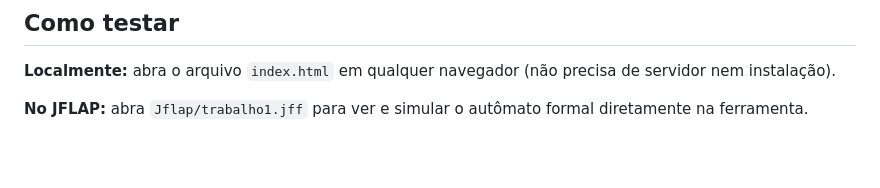
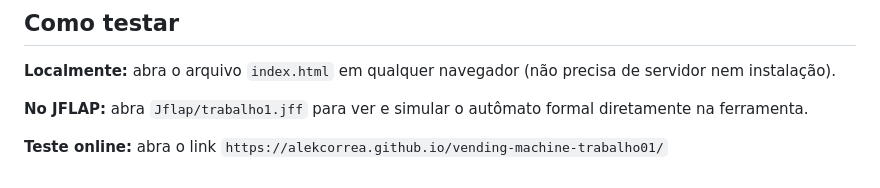
Before and after one commit to AlekCorrea/vending-machine-trabalho01, a Markdown page: README.md, the part around the change. Drawn GitHub-style; blank space fills up the shorter version.

Commit message:
Add online testing instructions to README

```diff
--- a/README.md
+++ b/README.md
@@ -154,3 +154,5 @@ Para tornar visíveis as transições do autômato ("como ver as transições de
 **Localmente:** abra o arquivo `index.html` em qualquer navegador (não precisa de servidor nem instalação).
 
 **No JFLAP:** abra `Jflap/trabalho1.jff` para ver e simular o autômato formal diretamente na ferramenta.
+
+**Teste online:** abra o link `https://alekcorrea.github.io/vending-machine-trabalho01/`
```
